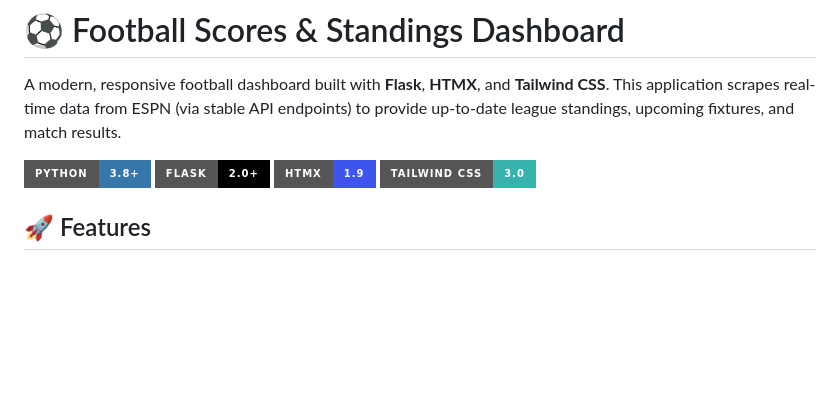
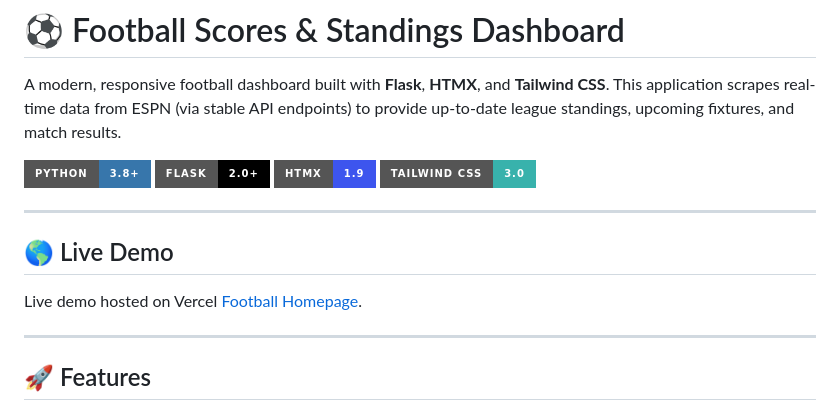
Before and after one commit to romayneeastmond/football-dashboard-htmx-tailwind-python, a Markdown page: README.md, the part around the change. GitHub-like rendering; badges without logos; blank space fills up the shorter version.

Commit message:
chore: README.

```diff
--- a/README.md
+++ b/README.md
@@ -6,6 +6,14 @@ A modern, responsive football dashboard built with **Flask**, **HTMX**, and **Ta
 ![Flask](https://img.shields.io/badge/Flask-2.0+-000000?style=for-the-badge&logo=flask&logoColor=white)
 ![HTMX](https://img.shields.io/badge/HTMX-1.9-3D55EE?style=for-the-badge&logo=htmx&logoColor=white)
 ![TailwindCSS](https://img.shields.io/badge/Tailwind_CSS-3.0-38B2AC?style=for-the-badge&logo=tailwind-css&logoColor=white)
+
+---
+
+## 🌎 Live Demo
+
+Live demo hosted on Vercel [Football Homepage](https://football-dashboard-htmx-tailwind-py.vercel.app/).
+
+---
 
 ## 🚀 Features
 
```
